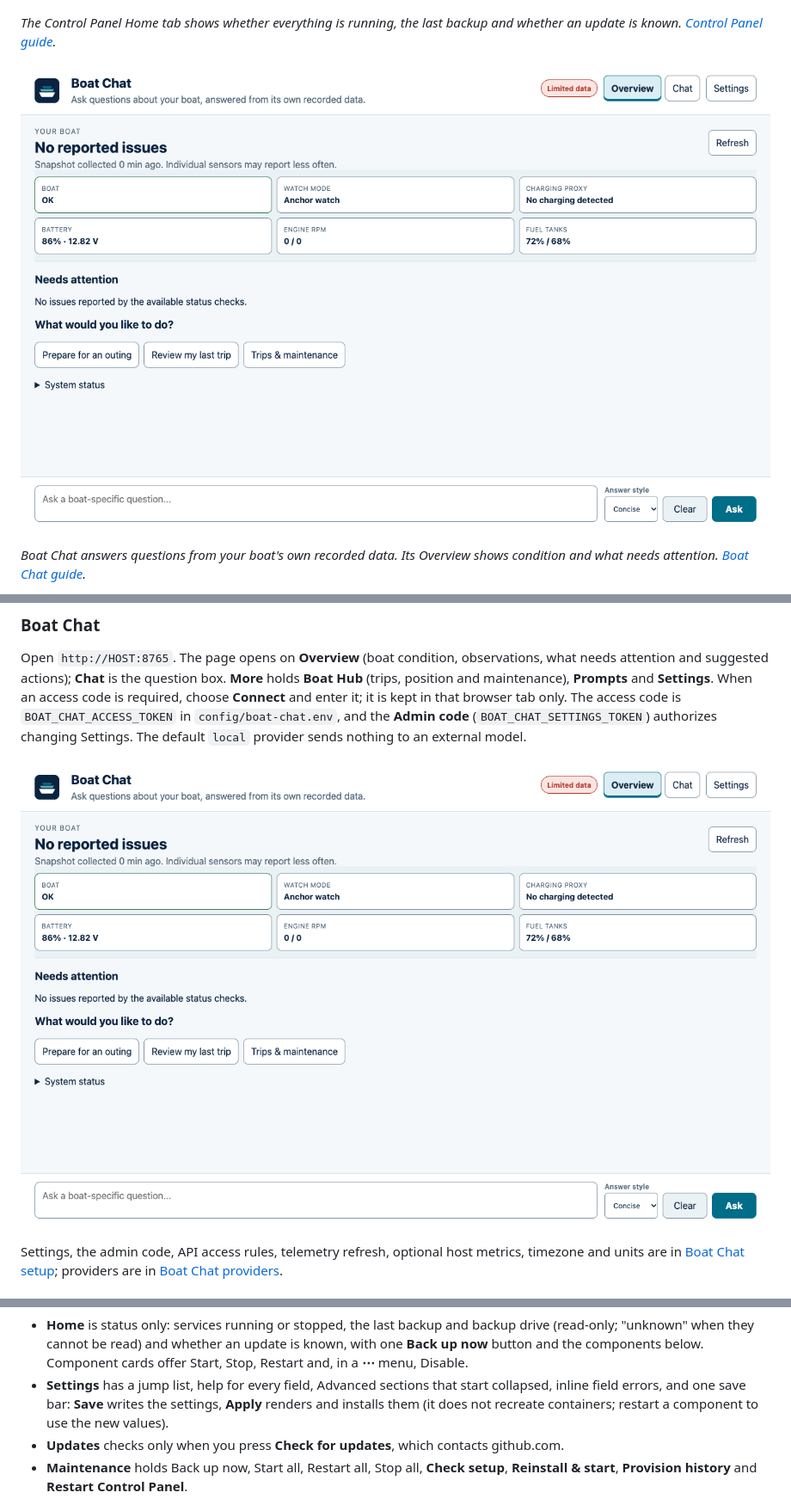
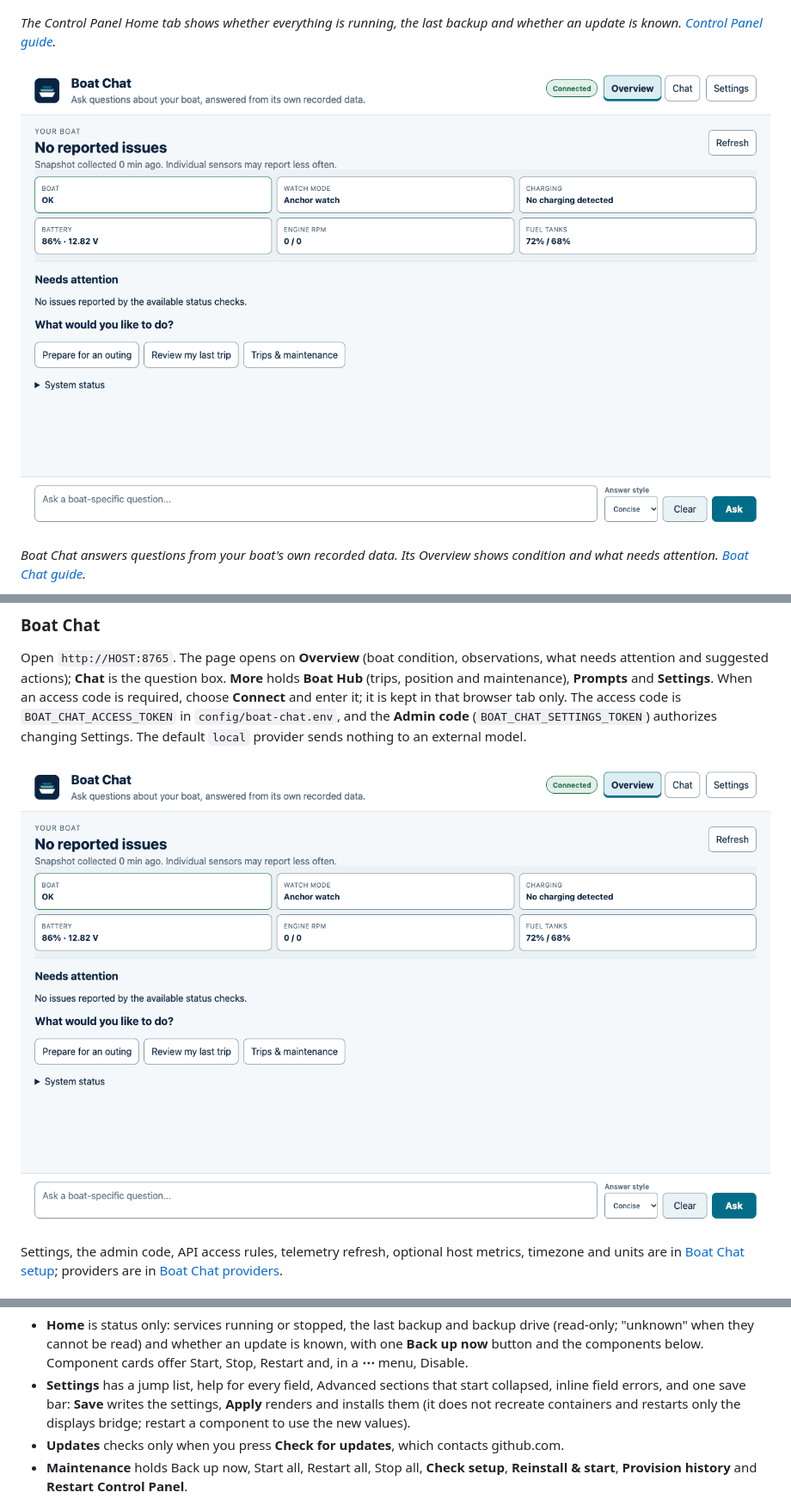
Before and after one commit to jclima/VesselStack, a Markdown page: README.md, 3 parts joined by grey strips. Shown at 86% size. Rendered like a GitHub page; pictures changed too: docs/images/boat-chat-overview.png.

```diff
--- a/README.md
+++ b/README.md
@@ -1007,7 +1007,7 @@ lan|local` changes only that bind. Sign in with the token from
   menu, Disable.
 - **Settings** has a jump list, help for every field, Advanced sections that start collapsed,
   inline field errors, and one save bar: **Save** writes the settings, **Apply** renders and installs
-  them (it does not recreate containers; restart a component to use the new values).
+  them (it does not recreate containers and restarts only the displays bridge; restart a component to use the new values).
 - **Updates** checks only when you press **Check for updates**, which contacts github.com.
 - **Maintenance** holds Back up now, Start all, Restart all, Stop all, **Check setup**,
   **Reinstall & start**, **Provision history** and **Restart Control Panel**.
```
Also changed, not shown: CHANGELOG.md (+3 -0 lines), docs/CONTROL_PANEL.md (+4 -3 lines), 3 other files.
